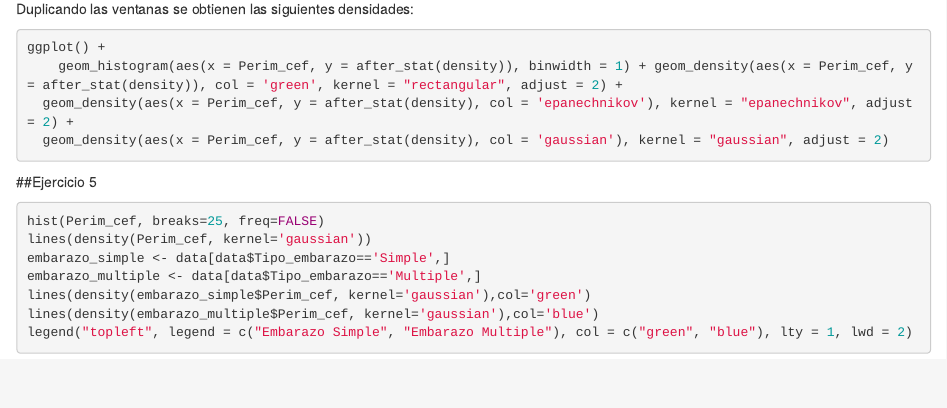
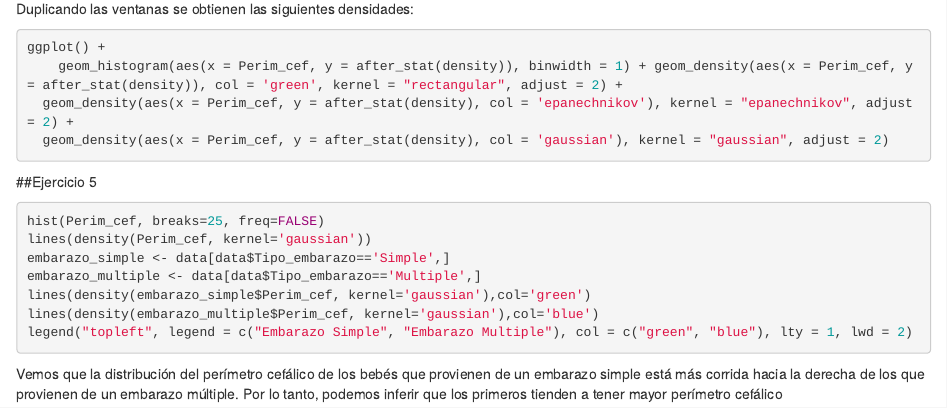
Before and after one commit to lzanela/Estadistica, an R Markdown document (tp_inicial/inf.Rmd): the page in a window 1100 px wide, from 1180 px down. Rendered offline with R 4.5, knitr and Pandoc, with nearby package versions; the code chunks are not run, so their results and figures are left out.

Commit message:
Ejercicio 5: interpretación

````diff
--- a/tp_inicial/inf.Rmd
+++ b/tp_inicial/inf.Rmd
@@ -83,3 +83,5 @@ lines(density(embarazo_simple$Perim_cef, kernel='gaussian'),col='green')
 lines(density(embarazo_multiple$Perim_cef, kernel='gaussian'),col='blue')
 legend("topleft", legend = c("Embarazo Simple", "Embarazo Multiple"), col = c("green", "blue"), lty = 1, lwd = 2)
 ```
+
+Vemos que la distribución del perímetro cefálico de los bebés que provienen de un embarazo simple está más corrida hacia la derecha de los que provienen de un embarazo múltiple. Por lo tanto, podemos inferir que los primeros tienden a tener mayor perímetro cefálico
````
